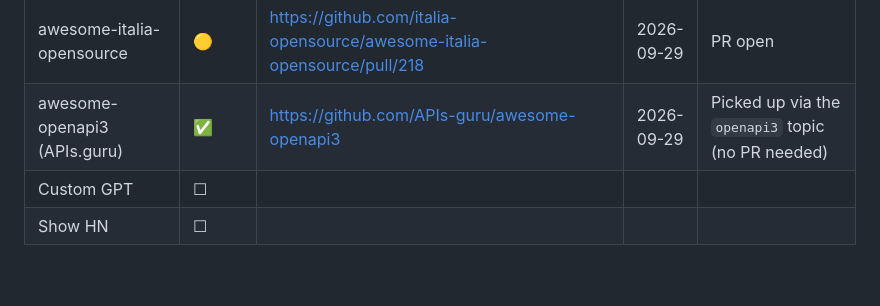
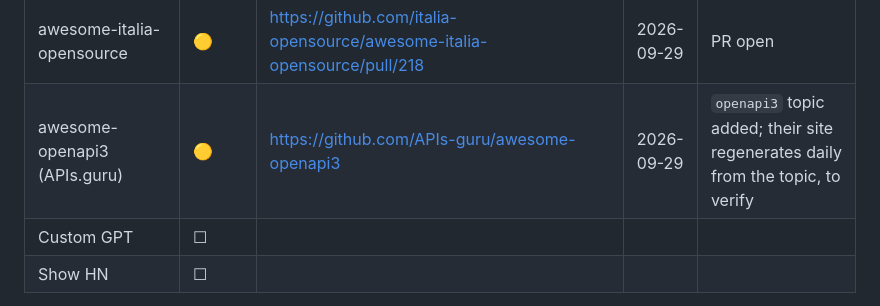
Before and after one commit to openapi/openapi-llm-wiki, a Markdown page: DISTRIBUTING.md, the part around the change. GitHub-like rendering; blank space fills up the shorter version.

Commit message:
docs(distributing): mark awesome-openapi3 as pending verification
Co-Authored-By: Claude Opus 5.5 <noreply@anthropic.com>

```diff
--- a/DISTRIBUTING.md
+++ b/DISTRIBUTING.md
@@ -126,7 +126,7 @@ The `knowledge/oas/` folder is valuable on its own.
 | llms-txt-hub (llmstxthub.com) | 🟡 | https://github.com/thedaviddias/llms-txt-hub/pull/1749 | 2026-09-29 | PR open |
 | awesome-context-engineering | 🟡 | https://github.com/yzfly/awesome-context-engineering/pull/69 | 2026-09-29 | PR open |
 | awesome-italia-opensource | 🟡 | https://github.com/italia-opensource/awesome-italia-opensource/pull/218 | 2026-09-29 | PR open |
-| awesome-openapi3 (APIs.guru) | ✅ | https://github.com/APIs-guru/awesome-openapi3 | 2026-09-29 | Picked up via the `openapi3` topic (no PR needed) |
+| awesome-openapi3 (APIs.guru) | 🟡 | https://github.com/APIs-guru/awesome-openapi3 | 2026-09-29 | `openapi3` topic added; their site regenerates daily from the topic, to verify |
 | Custom GPT | ☐ | | | |
 | Show HN | ☐ | | | |
 
```
